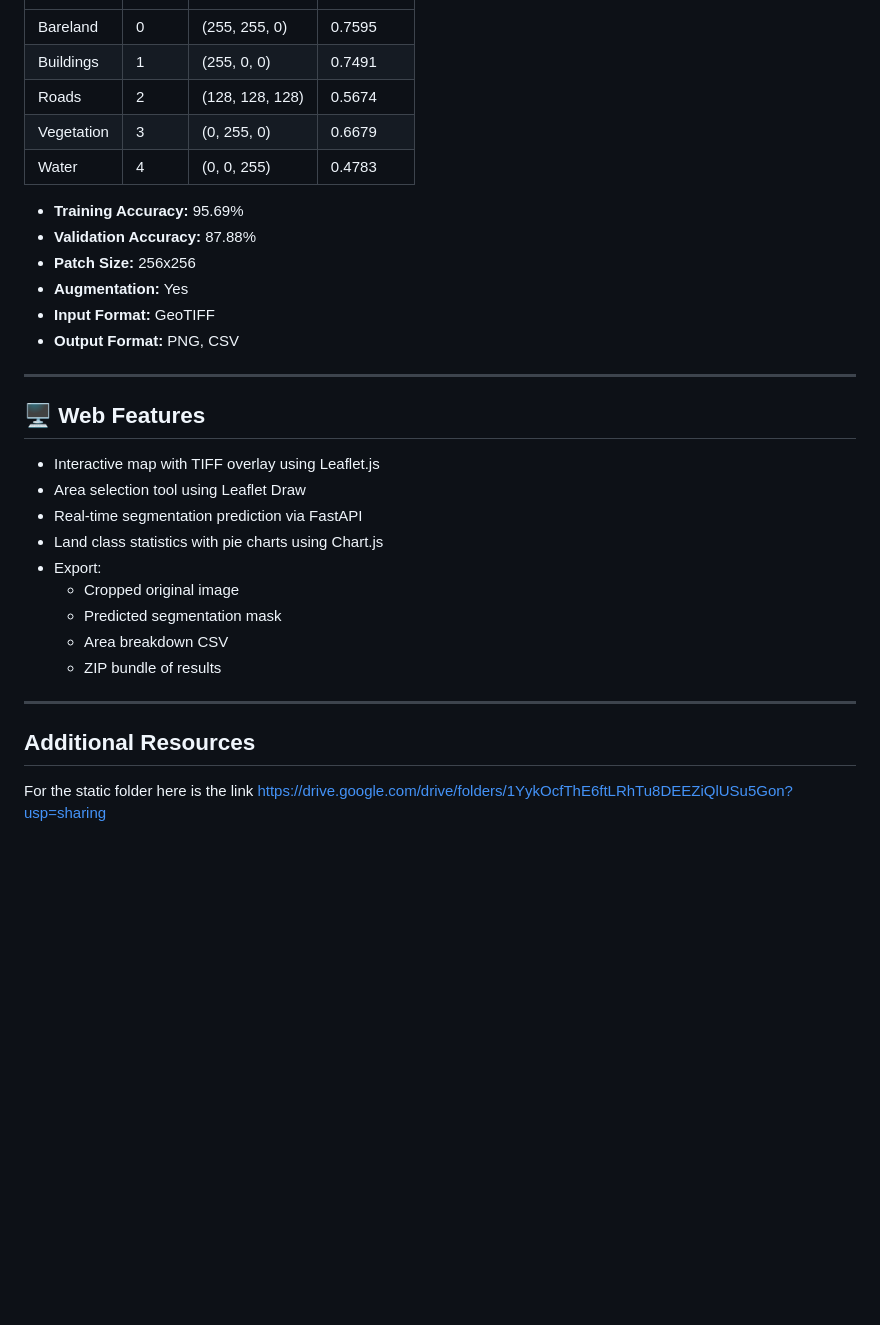
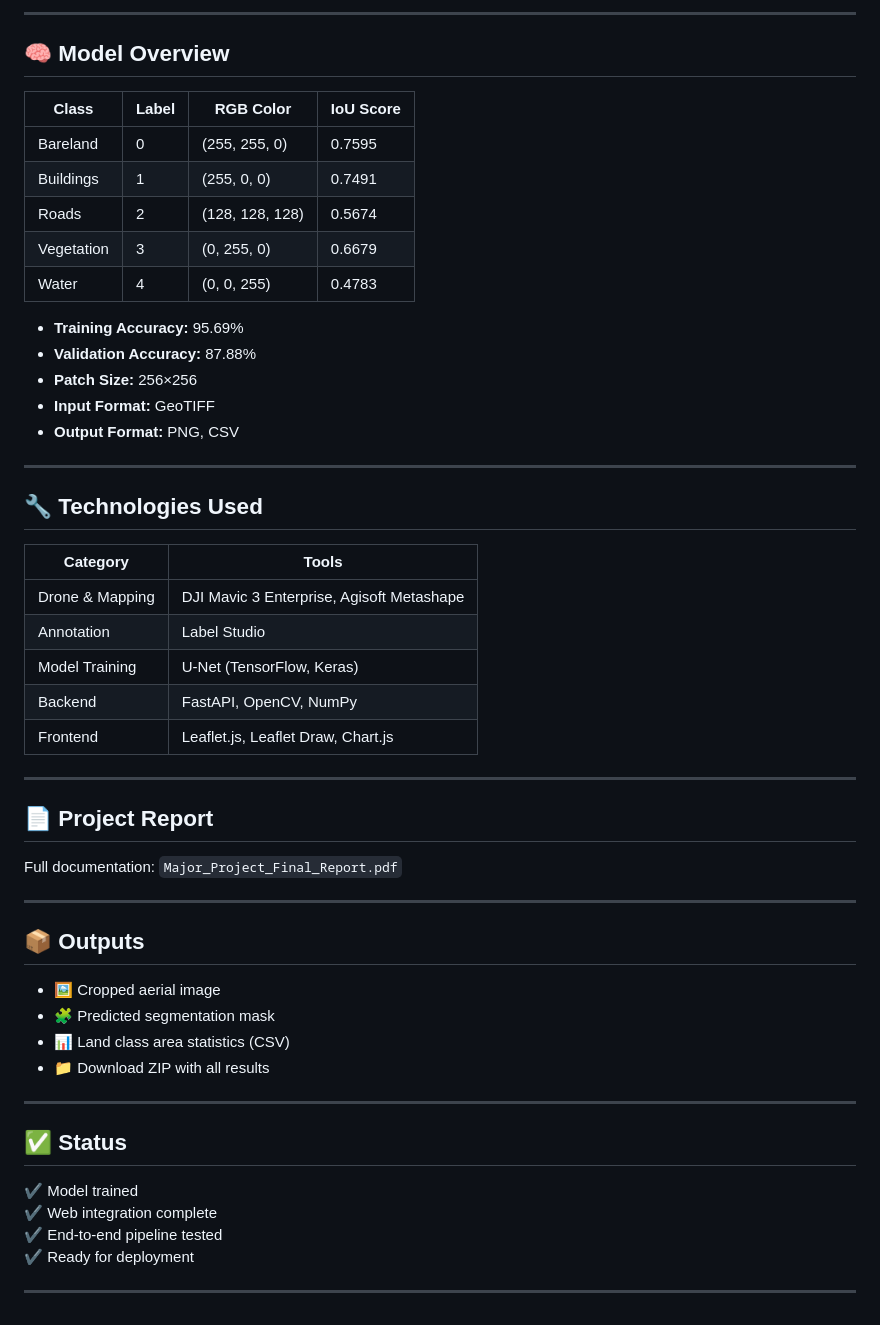
Before and after one commit to Shubham-Paudel/LULC-Project, a Markdown page: README.md, the part around one of its changes. GitHub-like rendering; blank space fills up the shorter version.

```diff
--- a/README.md
+++ b/README.md
@@ -70,3 +84,8 @@ This system allows users to:
+---
+
+## 🧠 Model Overview
+
+| Class       | Label | RGB Color        | IoU Score |
 |-------------|-------|------------------|-----------|
 | Bareland    | 0     | (255, 255, 0)    | 0.7595    |
 | Buildings   | 1     | (255, 0, 0)      | 0.7491    |
@@ -76,27 +95,44 @@ This system allows users to:
 
 - **Training Accuracy:** 95.69%
 - **Validation Accuracy:** 87.88%
-- **Patch Size:** 256x256
-- **Augmentation:** Yes
+- **Patch Size:** 256×256
 - **Input Format:** GeoTIFF
 - **Output Format:** PNG, CSV
 
 ---
 
-## 🖥️ Web Features
+## 🔧 Technologies Used
 
-- Interactive map with TIFF overlay using Leaflet.js
-- Area selection tool using Leaflet Draw
-- Real-time segmentation prediction via FastAPI
-- Land class statistics with pie charts using Chart.js
-- Export:
-  - Cropped original image
-  - Predicted segmentation mask
-  - Area breakdown CSV
-  - ZIP bundle of results
+| Category        | Tools |
+|----------------|-------|
+| Drone & Mapping | DJI Mavic 3 Enterprise, Agisoft Metashape |
+| Annotation      | Label Studio |
+| Model Training  | U-Net (TensorFlow, Keras) |
+| Backend         | FastAPI, OpenCV, NumPy |
+| Frontend        | Leaflet.js, Leaflet Draw, Chart.js |
 
 ---
 
-## Additional Resources
+## 📄 Project Report
 
-For the static folder here is the link https://drive.google.com/drive/folders/1YykOcfThE6ftLRhTu8DEEZiQlUSu5Gon?usp=sharing
+Full documentation: `Major_Project_Final_Report.pdf`
+
+---
+
+## 📦 Outputs
+
+- 🖼️ Cropped aerial image
+- 🧩 Predicted segmentation mask
+- 📊 Land class area statistics (CSV)
+- 📁 Download ZIP with all results
+
+---
+
+## ✅ Status
+
+✔️ Model trained
+✔️ Web integration complete
+✔️ End-to-end pipeline tested
+✔️ Ready for deployment
+
+---
```
Also changed, not shown: other parts of README.md (+61 -47 lines).
